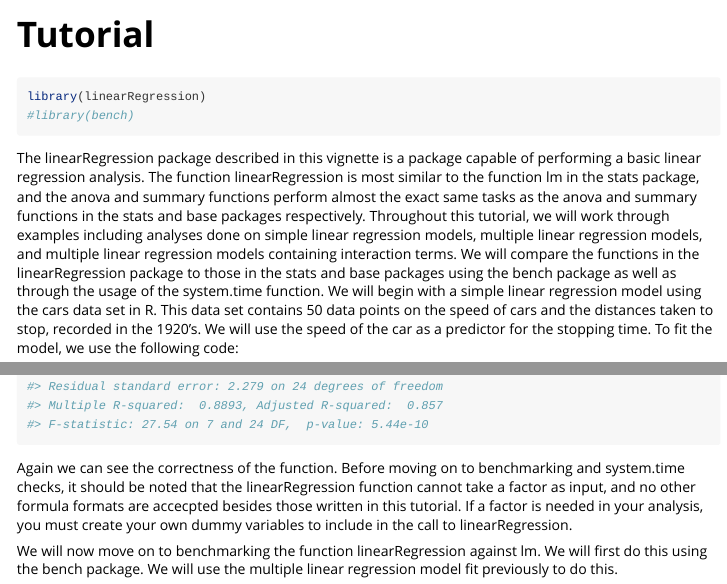
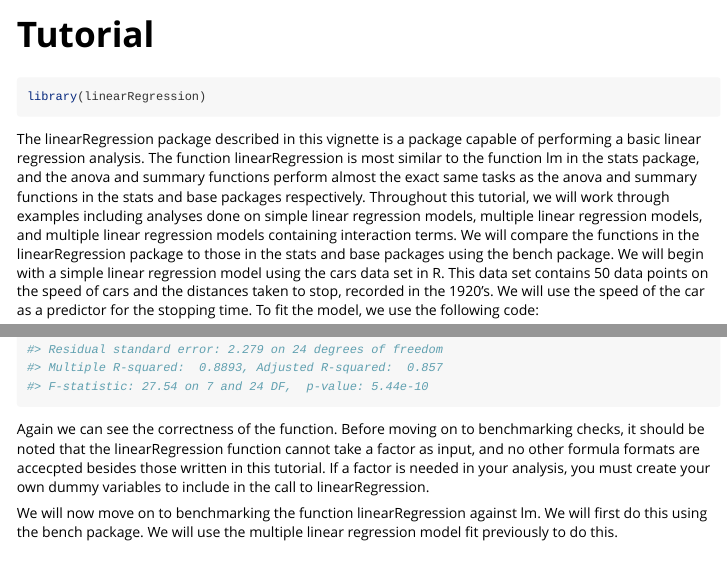
Before and after one commit to balr411/linearRegression, an R Markdown document (vignettes/Tutorial.Rmd): the page in a window 1100 px wide, from its top, and a second part further down, joined at a grey line. Rendered offline with R 4.5, knitr and Pandoc, with nearby package versions; code that draws random numbers runs with fixed seeds of ours; some code elsewhere in the file could not run offline; long lines of code are wrapped.

Commit message:
Made one small change to tutorial.

````diff
--- a/vignettes/Tutorial.Rmd
+++ b/vignettes/Tutorial.Rmd
@@ -16,10 +16,9 @@ knitr::opts_chunk$set(
 
 ```{r setup}
 library(linearRegression)
-#library(bench)
 ```
 
-The linearRegression package described in this vignette is a package capable of performing a basic linear regression analysis. The function linearRegression is most similar to the function lm in the stats package, and the anova and summary functions perform almost the exact same tasks as the anova and summary functions in the stats and base packages respectively. Throughout this tutorial, we will work through examples including analyses done on simple linear regression models, multiple linear regression models, and multiple linear regression models containing interaction terms. We will compare the functions in the linearRegression package to those in the stats and base packages using the bench package as well as through the usage of the system.time function. We will begin with a simple linear regression model using the cars data set in R. This data set contains 50 data points on the speed of cars and the distances taken to stop, recorded in the 1920's. We will use the speed of the car as a predictor for the stopping time. To fit the model, we use the following code:
+The linearRegression package described in this vignette is a package capable of performing a basic linear regression analysis. The function linearRegression is most similar to the function lm in the stats package, and the anova and summary functions perform almost the exact same tasks as the anova and summary functions in the stats and base packages respectively. Throughout this tutorial, we will work through examples including analyses done on simple linear regression models, multiple linear regression models, and multiple linear regression models containing interaction terms. We will compare the functions in the linearRegression package to those in the stats and base packages using the bench package. We will begin with a simple linear regression model using the cars data set in R. This data set contains 50 data points on the speed of cars and the distances taken to stop, recorded in the 1920's. We will use the speed of the car as a predictor for the stopping time. To fit the model, we use the following code:
 
 ```{r}
 model_cars<-linearRegression(dist~speed, dat=cars)
@@ -130,7 +129,7 @@ fit_mlr_int_lm<-lm(mpg~cyl+disp+hp+wt+cyl:disp+disp:wt+cyl:disp:hp, data=mtcars)
 base::summary(fit_mlr_int_lm)
 ```
 
-Again we can see the correctness of the function. Before moving on to benchmarking and system.time checks, it should be noted that the linearRegression function cannot take a factor as input, and no other formula formats are accecpted besides those written in this tutorial. If a factor is needed in your analysis, you must create your own dummy variables to include in the call to linearRegression.
+Again we can see the correctness of the function. Before moving on to benchmarking checks, it should be noted that the linearRegression function cannot take a factor as input, and no other formula formats are accecpted besides those written in this tutorial. If a factor is needed in your analysis, you must create your own dummy variables to include in the call to linearRegression.
 
 We will now move on to benchmarking the function linearRegression against lm. We will first do this using the bench package. We will use the multiple linear regression model fit previously to do this.
 
````
